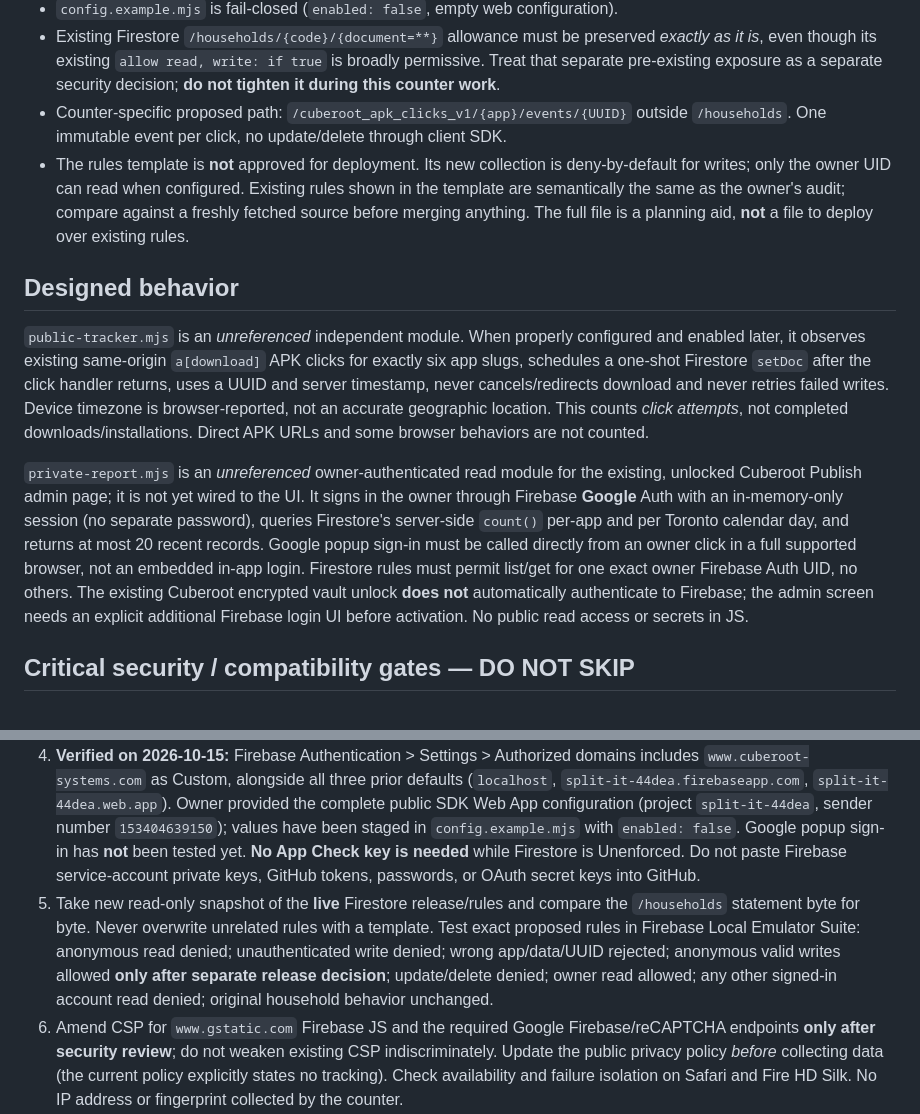
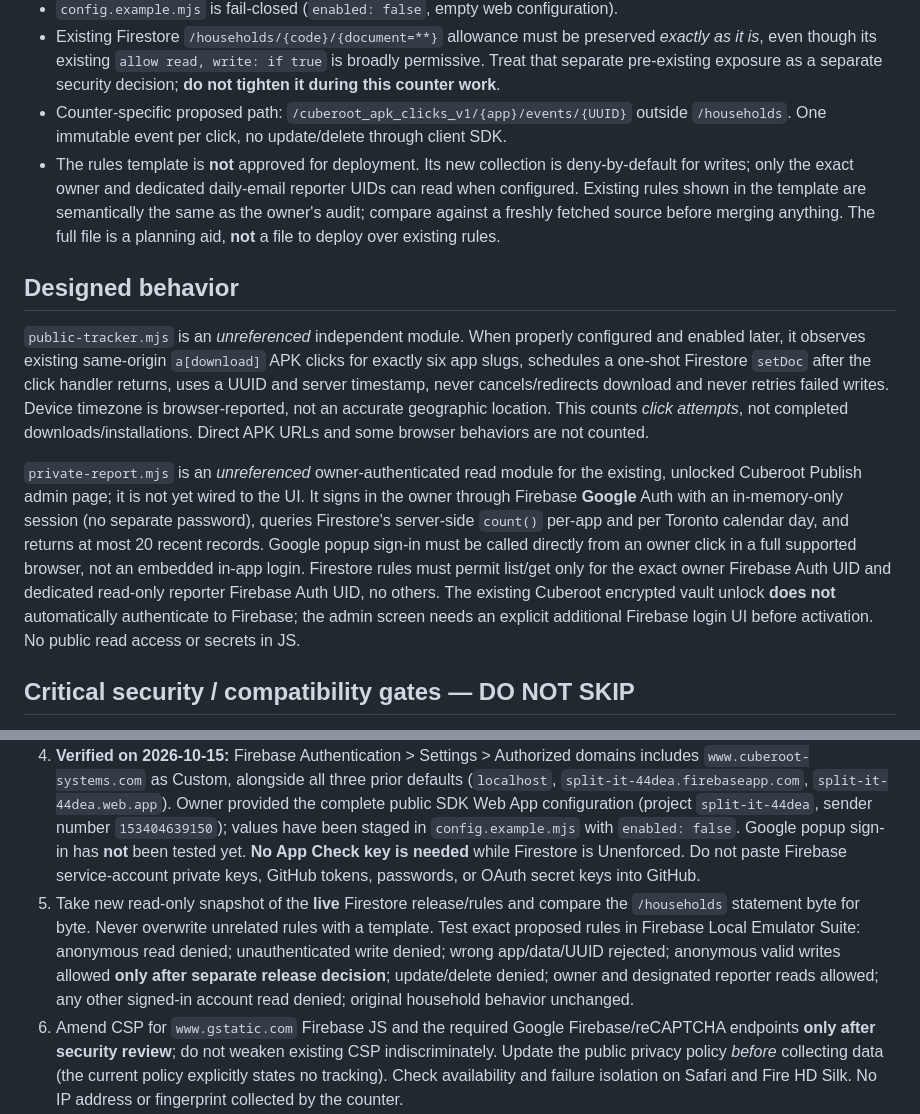
Before and after one commit to willyros01/Cuberoot, a Markdown page: build/apk-counter/README.md, 2 parts joined by grey strips. GitHub-like rendering.

Commit message:
docs(apk-counter): align reporting UID access with email workflow

```diff
--- a/build/apk-counter/README.md
+++ b/build/apk-counter/README.md
@@ -11,13 +11,13 @@ Project: `split-it-44dea` (project number `153404639150`). Owner audit: 2026-10-
 - `config.example.mjs` is fail-closed (`enabled: false`, empty web configuration).
 - Existing Firestore `/households/{code}/{document=**}` allowance must be preserved *exactly as it is*, even though its existing `allow read, write: if true` is broadly permissive. Treat that separate pre-existing exposure as a separate security decision; **do not tighten it during this counter work**.
 - Counter-specific proposed path: `/cuberoot_apk_clicks_v1/{app}/events/{UUID}` outside `/households`. One immutable event per click, no update/delete through client SDK.
-- The rules template is **not** approved for deployment. Its new collection is deny-by-default for writes; only the owner UID can read when configured. Existing rules shown in the template are semantically the same as the owner's audit; compare against a freshly fetched source before merging anything. The full file is a planning aid, **not** a file to deploy over existing rules.
+- The rules template is **not** approved for deployment. Its new collection is deny-by-default for writes; only the exact owner and dedicated daily-email reporter UIDs can read when configured. Existing rules shown in the template are semantically the same as the owner's audit; compare against a freshly fetched source before merging anything. The full file is a planning aid, **not** a file to deploy over existing rules.
 
 ## Designed behavior
 
 `public-tracker.mjs` is an *unreferenced* independent module. When properly configured and enabled later, it observes existing same-origin `a[download]` APK clicks for exactly six app slugs, schedules a one-shot Firestore `setDoc` after the click handler returns, uses a UUID and server timestamp, never cancels/redirects download and never retries failed writes. Device timezone is browser-reported, not an accurate geographic location. This counts *click attempts*, not completed downloads/installations. Direct APK URLs and some browser behaviors are not counted.
 
-`private-report.mjs` is an *unreferenced* owner-authenticated read module for the existing, unlocked Cuberoot Publish admin page; it is not yet wired to the UI. It signs in the owner through Firebase **Google** Auth with an in-memory-only session (no separate password), queries Firestore's server-side `count()` per-app and per Toronto calendar day, and returns at most 20 recent records. Google popup sign-in must be called directly from an owner click in a full supported browser, not an embedded in-app login. Firestore rules must permit list/get for one exact owner Firebase Auth UID, no others. The existing Cuberoot encrypted vault unlock **does not** automatically authenticate to Firebase; the admin screen needs an explicit additional Firebase login UI before activation. No public read access or secrets in JS.
+`private-report.mjs` is an *unreferenced* owner-authenticated read module for the existing, unlocked Cuberoot Publish admin page; it is not yet wired to the UI. It signs in the owner through Firebase **Google** Auth with an in-memory-only session (no separate password), queries Firestore's server-side `count()` per-app and per Toronto calendar day, and returns at most 20 recent records. Google popup sign-in must be called directly from an owner click in a full supported browser, not an embedded in-app login. Firestore rules must permit list/get only for the exact owner Firebase Auth UID and dedicated read-only reporter Firebase Auth UID, no others. The existing Cuberoot encrypted vault unlock **does not** automatically authenticate to Firebase; the admin screen needs an explicit additional Firebase login UI before activation. No public read access or secrets in JS.
 
 ## Critical security / compatibility gates — DO NOT SKIP
 
@@ -25,7 +25,7 @@ Project: `split-it-44dea` (project number `153404639150`). Owner audit: 2026-10-
 2. Without App Check enforcement, anonymous Firebase Auth plus strict create-only rules **do not prevent fraudulent clicks, quota exhaustion, or malicious client writes**. Even enforced App Check is not perfect bot protection. This is a material security limit of direct public writes on Spark with no backend. Do not claim the counter is abuse-proof. Review project-wide quota exposure before release.
 3. **Owner-selected Google sign-in, 2026-10-15:** owner screenshot at 3:10 PM confirms **Google Enabled** and **Email/Password Enabled**; Anonymous is not listed as enabled. Use Google for the cockpit owner. Email/Password was enabled during setup, but is not required by the staged Google-only reader; do not disable it without verifying whether existing clients depend on it. **Do not enable Anonymous** until the public write path and project-wide free-tier quota risk are separately approved. At first successful Google login, capture the non-secret Firebase Auth UID, assign that exact UID to owner-only security rules after review, and verify all other identities are denied. A GitHub token or GitHub vault unlock is **not** a substitute for Firebase Auth.
 4. **Verified on 2026-10-15:** Firebase Authentication > Settings > Authorized domains includes `www.cuberoot-systems.com` as Custom, alongside all three prior defaults (`localhost`, `split-it-44dea.firebaseapp.com`, `split-it-44dea.web.app`). Owner provided the complete public SDK Web App configuration (project `split-it-44dea`, sender number `153404639150`); values have been staged in `config.example.mjs` with `enabled: false`. Google popup sign-in has **not** been tested yet. **No App Check key is needed** while Firestore is Unenforced. Do not paste Firebase service-account private keys, GitHub tokens, passwords, or OAuth secret keys into GitHub.
-5. Take new read-only snapshot of the **live** Firestore release/rules and compare the `/households` statement byte for byte. Never overwrite unrelated rules with a template. Test exact proposed rules in Firebase Local Emulator Suite: anonymous read denied; unauthenticated write denied; wrong app/data/UUID rejected; anonymous valid writes allowed **only after separate release decision**; update/delete denied; owner read allowed; any other signed-in account read denied; original household behavior unchanged.
+5. Take new read-only snapshot of the **live** Firestore release/rules and compare the `/households` statement byte for byte. Never overwrite unrelated rules with a template. Test exact proposed rules in Firebase Local Emulator Suite: anonymous read denied; unauthenticated write denied; wrong app/data/UUID rejected; anonymous valid writes allowed **only after separate release decision**; update/delete denied; owner and designated reporter reads allowed; any other signed-in account read denied; original household behavior unchanged.
 6. Amend CSP for `www.gstatic.com` Firebase JS and the required Google Firebase/reCAPTCHA endpoints **only after security review**; do not weaken existing CSP indiscriminately. Update the public privacy policy *before* collecting data (the current policy explicitly states no tracking). Check availability and failure isolation on Safari and Fire HD Silk. No IP address or fingerprint collected by the counter.
 7. Only after the preceding gates are individually verified: merge approved code, enable the config, and test real clicks vs authenticated reports. Never change APK files, checksums, app code or download links. Publish no inaccurate counts.
 
```
